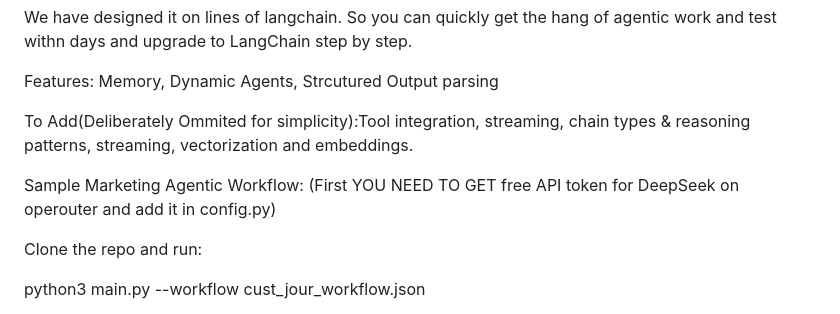
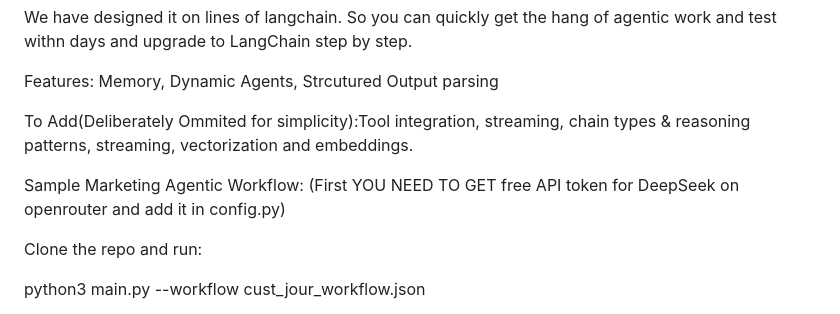
Before and after one commit to RahulModak74/working_agents, a Markdown page: README.md, the part around the change. GitHub-like rendering.

```diff
--- a/README.md
+++ b/README.md
@@ -8,7 +8,7 @@ Features: Memory, Dynamic Agents, Strcutured Output parsing
 
 To Add(Deliberately Ommited for simplicity):Tool integration, streaming, chain types & reasoning patterns, streaming, vectorization and embeddings.
 
-Sample Marketing Agentic Workflow: (First YOU NEED TO GET free API token  for DeepSeek on operouter and add it in config.py)
+Sample Marketing Agentic Workflow: (First YOU NEED TO GET free API token  for DeepSeek on openrouter and add it in config.py)
 
 Clone the repo and run:
 
```
